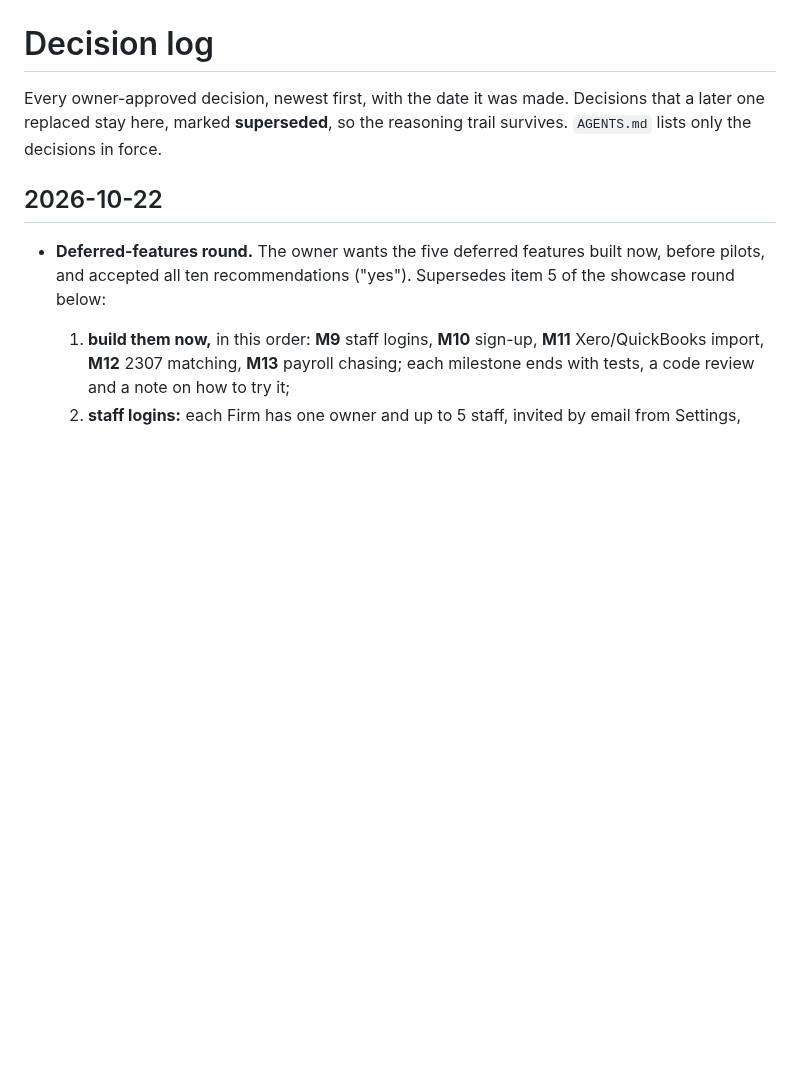
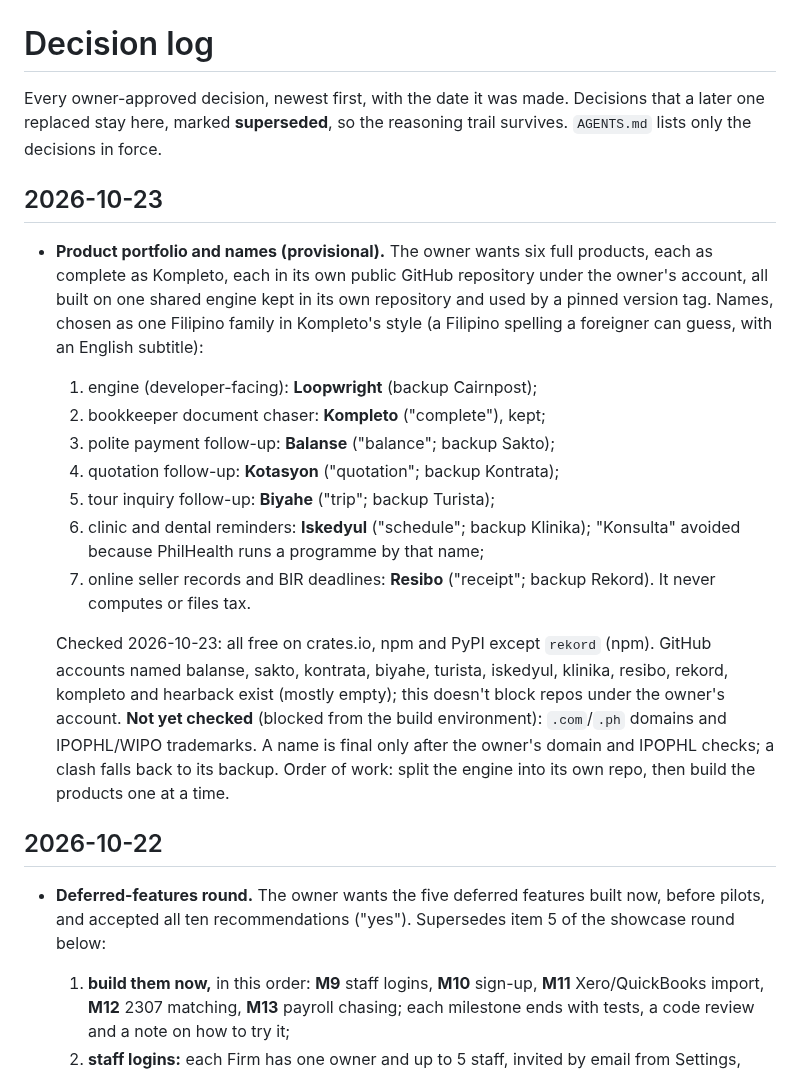
Before and after one commit to Enriquez-Johnmark/kompleto, a Markdown page: docs/decisions.md, the part around the change. Rendered like a GitHub page; blank space fills up the shorter version.

Commit message:
Record the product portfolio and its provisional Filipino names

```diff
--- a/docs/decisions.md
+++ b/docs/decisions.md
@@ -1,6 +1,19 @@
 # Decision log
 
 Every owner-approved decision, newest first, with the date it was made. Decisions that a later one replaced stay here, marked **superseded**, so the reasoning trail survives. `AGENTS.md` lists only the decisions in force.
+
+## 2026-10-23
+
+- **Product portfolio and names (provisional).** The owner wants six full products, each as complete as Kompleto, each in its own public GitHub repository under the owner's account, all built on one shared engine kept in its own repository and used by a pinned version tag. Names, chosen as one Filipino family in Kompleto's style (a Filipino spelling a foreigner can guess, with an English subtitle):
+  1. engine (developer-facing): **Loopwright** (backup Cairnpost);
+  2. bookkeeper document chaser: **Kompleto** ("complete"), kept;
+  3. polite payment follow-up: **Balanse** ("balance"; backup Sakto);
+  4. quotation follow-up: **Kotasyon** ("quotation"; backup Kontrata);
+  5. tour inquiry follow-up: **Biyahe** ("trip"; backup Turista);
+  6. clinic and dental reminders: **Iskedyul** ("schedule"; backup Klinika); "Konsulta" avoided because PhilHealth runs a programme by that name;
+  7. online seller records and BIR deadlines: **Resibo** ("receipt"; backup Rekord). It never computes or files tax.
+
+  Checked 2026-10-23: all free on crates.io, npm and PyPI except `rekord` (npm). GitHub accounts named balanse, sakto, kontrata, biyahe, turista, iskedyul, klinika, resibo, rekord, kompleto and hearback exist (mostly empty); this doesn't block repos under the owner's account. **Not yet checked** (blocked from the build environment): `.com`/`.ph` domains and IPOPHL/WIPO trademarks. A name is final only after the owner's domain and IPOPHL checks; a clash falls back to its backup. Order of work: split the engine into its own repo, then build the products one at a time.
 
 ## 2026-10-22
 
```
